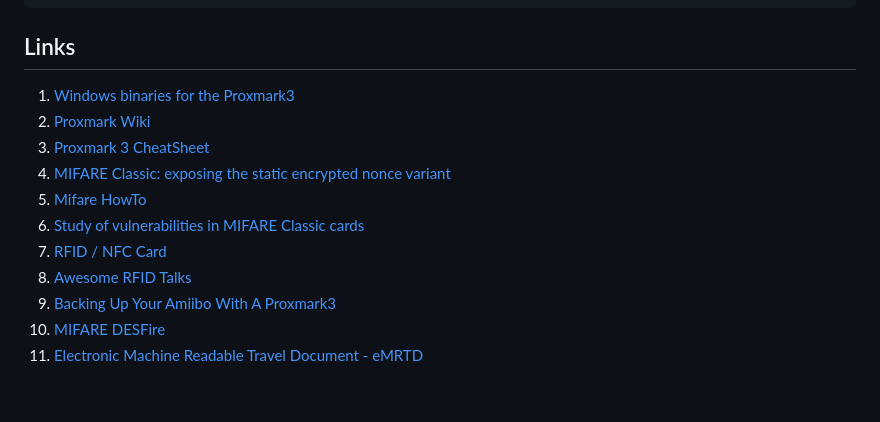
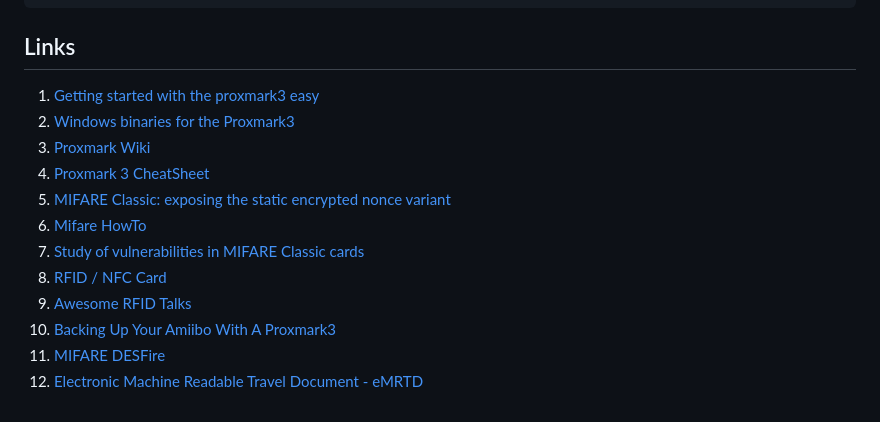
Before and after one commit to SasPes/Proxmark3Commands, a Markdown page: README.md, the part around the change. Rendered like a GitHub page.

````diff
--- a/README.md
+++ b/README.md
@@ -143,14 +143,15 @@ hf legic dump
 ```
 
 ## Links
-1. [Windows binaries for the Proxmark3](https://www.proxmarkbuilds.org/)
-2. [Proxmark Wiki](https://github.com/Proxmark/proxmark3/wiki)
-3. [Proxmark 3 CheatSheet](https://tagbase.ksec.co.uk/resources/proxmark3-cheatsheet/)
-4. [MIFARE Classic: exposing the static encrypted nonce variant](https://eprint.iacr.org/2024/1275.pdf)
-5. [Mifare HowTo](https://github.com/Proxmark/proxmark3/wiki/Mifare-HowTo)
-6. [Study of vulnerabilities in MIFARE Classic cards](https://www.sidechannel.blog/en/mifare-classic-2/)
-7. [RFID / NFC Card](https://nexqo.com/portfolio-items/rfid-nfc-card/)
-8. [Awesome RFID Talks](https://github.com/doegox/awesome-rfid-talks)
-9. [Backing Up Your Amiibo With A Proxmark3](https://farewell-ladmin.com/backing-up-your-amiibo-with-a-proxmark3/)
-10. [MIFARE DESFire](https://github.com/RfidResearchGroup/proxmark3/blob/master/doc/desfire.md)
-11. [Electronic Machine Readable Travel Document - eMRTD](https://developers-old.innovatrics.com/digital-onboarding/docs/functionalities/document/nfc-reading/)
+1. [Getting started with the proxmark3 easy](https://forum.dangerousthings.com/t/getting-started-with-the-proxmark3-easy/9050)
+2. [Windows binaries for the Proxmark3](https://www.proxmarkbuilds.org/)
+3. [Proxmark Wiki](https://github.com/Proxmark/proxmark3/wiki)
+4. [Proxmark 3 CheatSheet](https://tagbase.ksec.co.uk/resources/proxmark3-cheatsheet/)
+5. [MIFARE Classic: exposing the static encrypted nonce variant](https://eprint.iacr.org/2024/1275.pdf)
+6. [Mifare HowTo](https://github.com/Proxmark/proxmark3/wiki/Mifare-HowTo)
+7. [Study of vulnerabilities in MIFARE Classic cards](https://www.sidechannel.blog/en/mifare-classic-2/)
+8. [RFID / NFC Card](https://nexqo.com/portfolio-items/rfid-nfc-card/)
+9. [Awesome RFID Talks](https://github.com/doegox/awesome-rfid-talks)
+10. [Backing Up Your Amiibo With A Proxmark3](https://farewell-ladmin.com/backing-up-your-amiibo-with-a-proxmark3/)
+11. [MIFARE DESFire](https://github.com/RfidResearchGroup/proxmark3/blob/master/doc/desfire.md)
+12. [Electronic Machine Readable Travel Document - eMRTD](https://developers-old.innovatrics.com/digital-onboarding/docs/functionalities/document/nfc-reading/)
````
